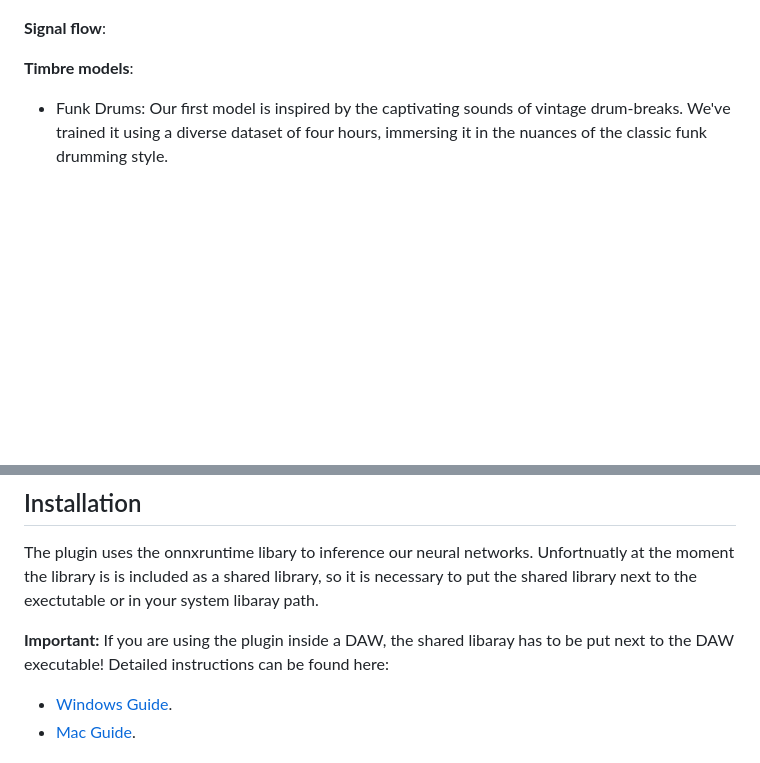
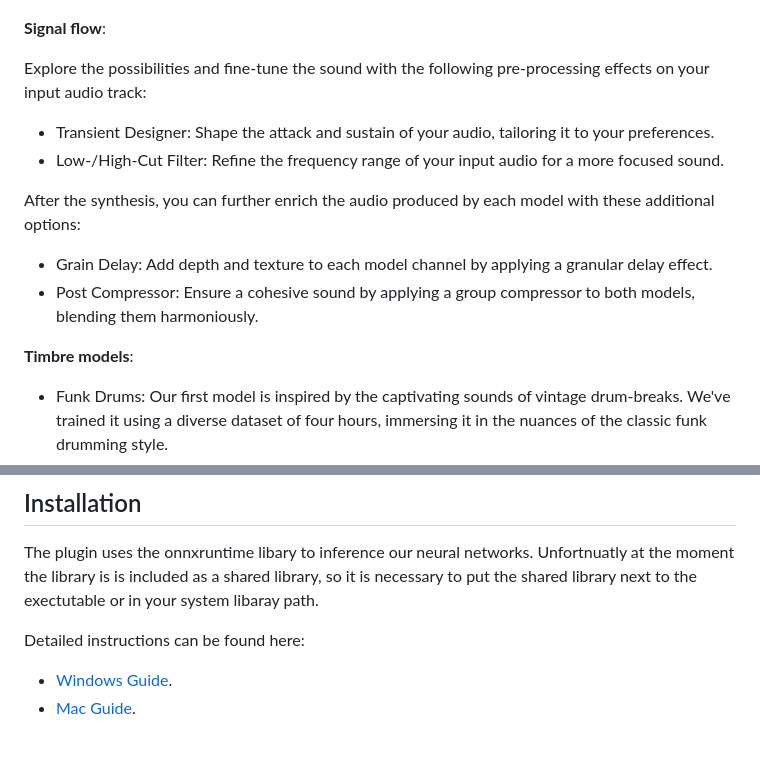
Before and after one commit to Torsion-Audio/Scyclone, a Markdown page: README.md, 2 parts joined by grey strips. Rendered like a GitHub page; blank space fills up the shorter version.

```diff
--- a/README.md
+++ b/README.md
@@ -7,7 +7,16 @@ This enables a new artificial layering technique to be applied on the incoming s
 ## Overview
 ![signal_flow](assets/pictures/signal_flow_control.png)
 
-**Signal flow**:
+**Signal flow**: <br />
+
+Explore the possibilities and fine-tune the sound with the following pre-processing effects on your input audio track:
+
+- Transient Designer: Shape the attack and sustain of your audio, tailoring it to your preferences.
+- Low-/High-Cut Filter: Refine the frequency range of your input audio for a more focused sound.
+
+After the synthesis, you can further enrich the audio produced by each model with these additional options:
+- Grain Delay: Add depth and texture to each model channel by applying a granular delay effect.
+- Post Compressor: Ensure a cohesive sound by applying a group compressor to both models, blending them harmoniously.
 
 **Timbre models**:
 - Funk Drums: Our first model is inspired by the captivating sounds of vintage drum-breaks. We've trained it using a diverse dataset of four hours, immersing it in the nuances of the classic funk drumming style.
@@ -16,7 +25,6 @@ This enables a new artificial layering technique to be applied on the incoming s
 ## Installation
 The plugin uses the onnxruntime libary to inference our neural networks. Unfortnuatly at the moment the library is is included as a shared library, so it is necessary to put the shared library next to the exectutable or in your system libaray path.
 
-**Important:** If you are using the plugin inside a DAW, the shared libaray has to be put next to the DAW executable!
 Detailed instructions can be found here:
 - [Windows Guide](docs/install_instructions_windows.md).
 - [Mac Guide](docs/install_instructions_mac.md).
```
